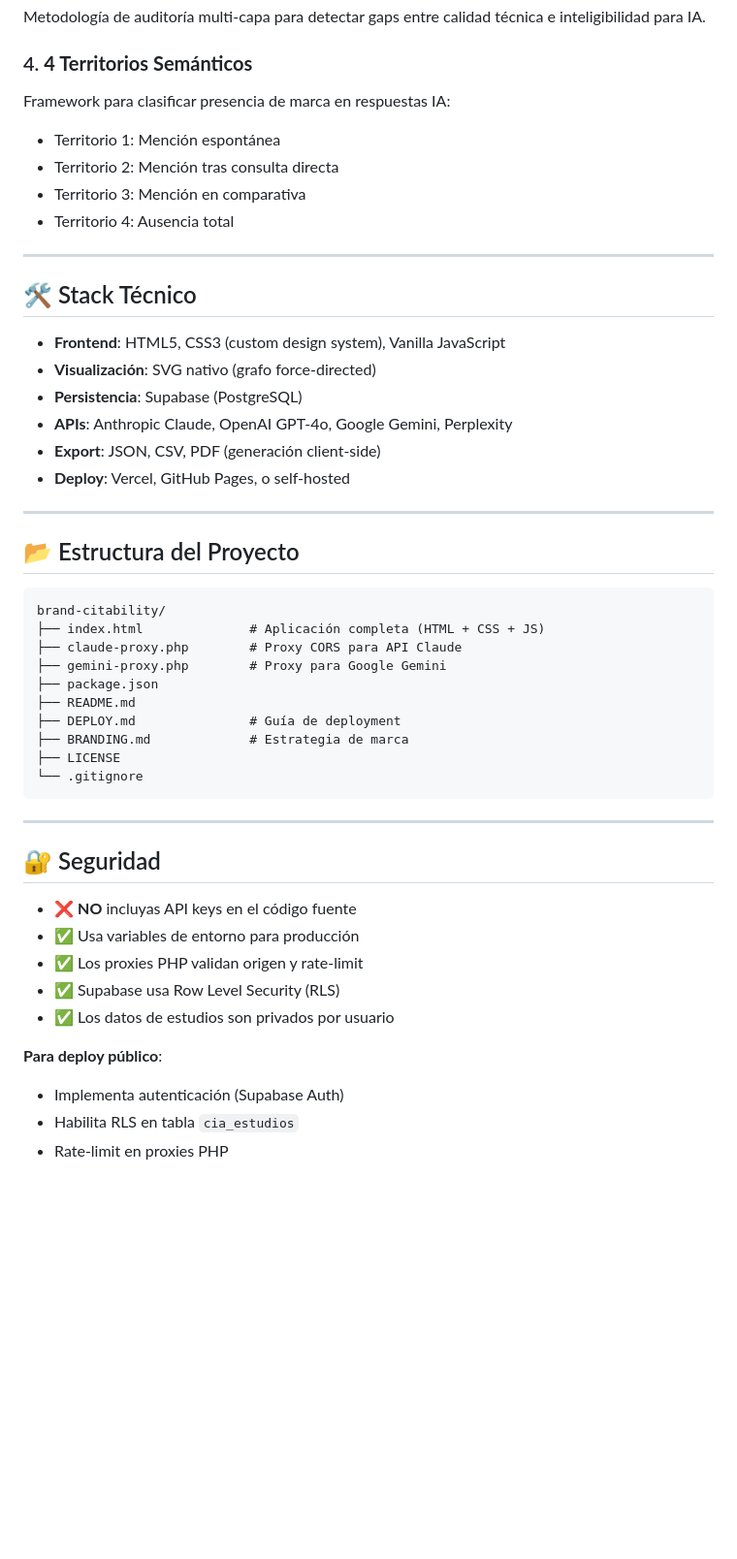
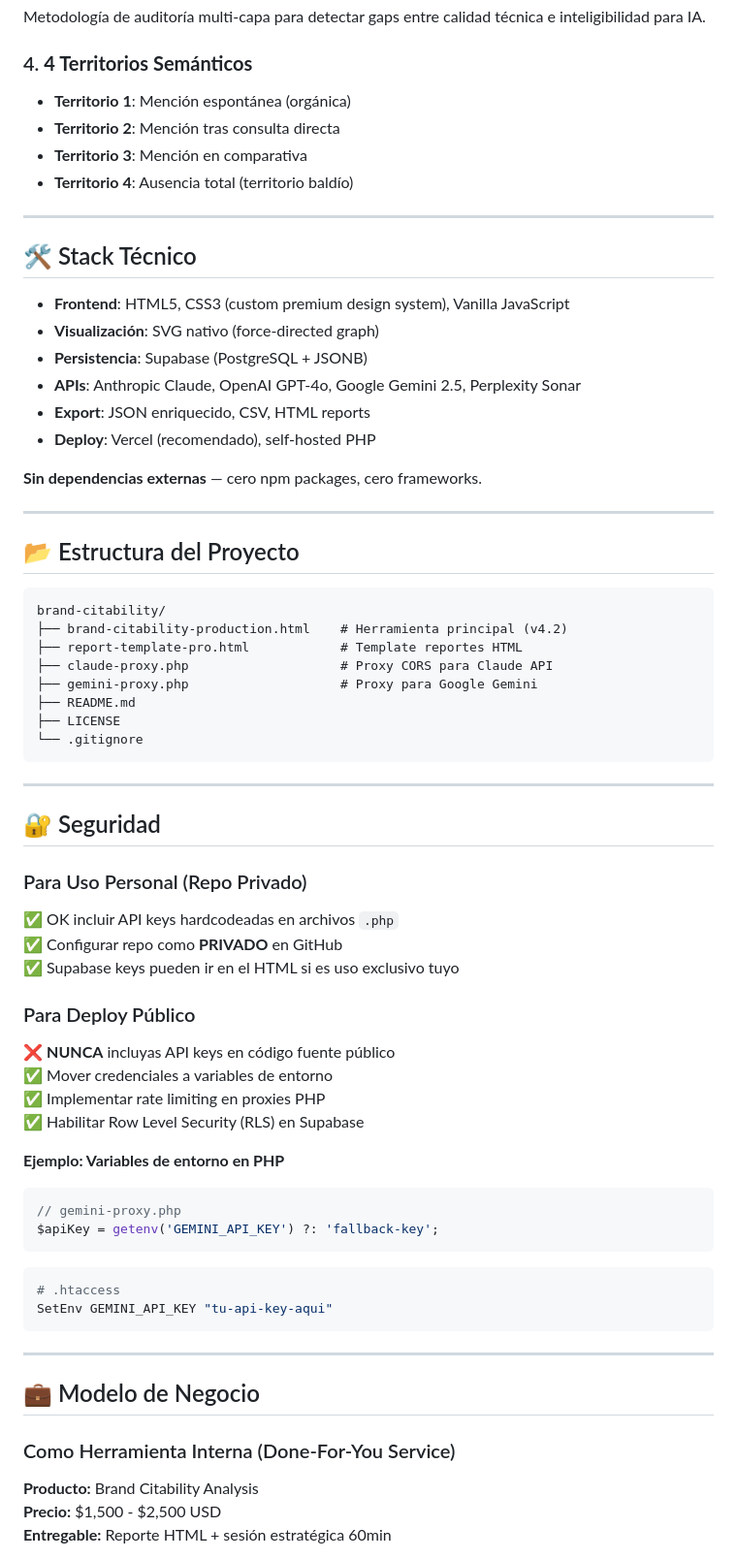
Before and after one commit to jairoamayalaverde/Brand-Visibility, a Markdown page: README.md, the part around one of its changes. Shown at 97% size. GitHub-like rendering; blank space fills up the shorter version.

````diff
--- a/README.md
+++ b/README.md
@@ -208,22 +245,23 @@ Control sobre el espacio semántico que una marca activa en modelos de lenguaje.
 Metodología de auditoría multi-capa para detectar gaps entre calidad técnica e inteligibilidad para IA.
 
 ### 4. **4 Territorios Semánticos**
-Framework para clasificar presencia de marca en respuestas IA:
-- Territorio 1: Mención espontánea
-- Territorio 2: Mención tras consulta directa
-- Territorio 3: Mención en comparativa
-- Territorio 4: Ausencia total
+- **Territorio 1**: Mención espontánea (orgánica)
+- **Territorio 2**: Mención tras consulta directa
+- **Territorio 3**: Mención en comparativa
+- **Territorio 4**: Ausencia total (territorio baldío)
 
 ---
 
 ## 🛠️ Stack Técnico
 
-- **Frontend**: HTML5, CSS3 (custom design system), Vanilla JavaScript
-- **Visualización**: SVG nativo (grafo force-directed)
-- **Persistencia**: Supabase (PostgreSQL)
-- **APIs**: Anthropic Claude, OpenAI GPT-4o, Google Gemini, Perplexity
-- **Export**: JSON, CSV, PDF (generación client-side)
-- **Deploy**: Vercel, GitHub Pages, o self-hosted
+- **Frontend**: HTML5, CSS3 (custom premium design system), Vanilla JavaScript
+- **Visualización**: SVG nativo (force-directed graph)
+- **Persistencia**: Supabase (PostgreSQL + JSONB)
+- **APIs**: Anthropic Claude, OpenAI GPT-4o, Google Gemini 2.5, Perplexity Sonar
+- **Export**: JSON enriquecido, CSV, HTML reports
+- **Deploy**: Vercel (recomendado), self-hosted PHP
+
+**Sin dependencias externas** — cero npm packages, cero frameworks.
 
 ---
 
@@ -231,13 +269,11 @@ Framework para clasificar presencia de marca en respuestas IA:
 
 ```
 brand-citability/
-├── index.html              # Aplicación completa (HTML + CSS + JS)
-├── claude-proxy.php        # Proxy CORS para API Claude
-├── gemini-proxy.php        # Proxy para Google Gemini
-├── package.json
+├── brand-citability-production.html    # Herramienta principal (v4.2)
+├── report-template-pro.html            # Template reportes HTML
+├── claude-proxy.php                    # Proxy CORS para Claude API
+├── gemini-proxy.php                    # Proxy para Google Gemini
 ├── README.md
-├── DEPLOY.md               # Guía de deployment
-├── BRANDING.md             # Estrategia de marca
 ├── LICENSE
 └── .gitignore
 ```
@@ -246,13 +282,37 @@ brand-citability/
 
 ## 🔐 Seguridad
 
-- ❌ **NO** incluyas API keys en el código fuente
-- ✅ Usa variables de entorno para producción
-- ✅ Los proxies PHP validan origen y rate-limit
-- ✅ Supabase usa Row Level Security (RLS)
-- ✅ Los datos de estudios son privados por usuario
+### Para Uso Personal (Repo Privado)
 
-**Para deploy público**:
-- Implementa autenticación (Supabase Auth)
-- Habilita RLS en tabla `cia_estudios`
-- Rate-limit en proxies PHP
+✅ OK incluir API keys hardcodeadas en archivos `.php`
+✅ Configurar repo como **PRIVADO** en GitHub
+✅ Supabase keys pueden ir en el HTML si es uso exclusivo tuyo
+
+### Para Deploy Público
+
+❌ **NUNCA** incluyas API keys en código fuente público
+✅ Mover credenciales a variables de entorno
+✅ Implementar rate limiting en proxies PHP
+✅ Habilitar Row Level Security (RLS) en Supabase
+
+**Ejemplo: Variables de entorno en PHP**
+```php
+// gemini-proxy.php
+$apiKey = getenv('GEMINI_API_KEY') ?: 'fallback-key';
+```
+
+```bash
+# .htaccess
+SetEnv GEMINI_API_KEY "tu-api-key-aqui"
+```
+
+---
+
+## 💼 Modelo de Negocio
+
+### Como Herramienta Interna (Done-For-You Service)
+
+**Producto:** Brand Citability Analysis
+**Precio:** $1,500 - $2,500 USD
+**Entregable:** Reporte HTML + sesión estratégica 60min
+
````
Also changed, not shown: other parts of README.md (+151 -79 lines).
